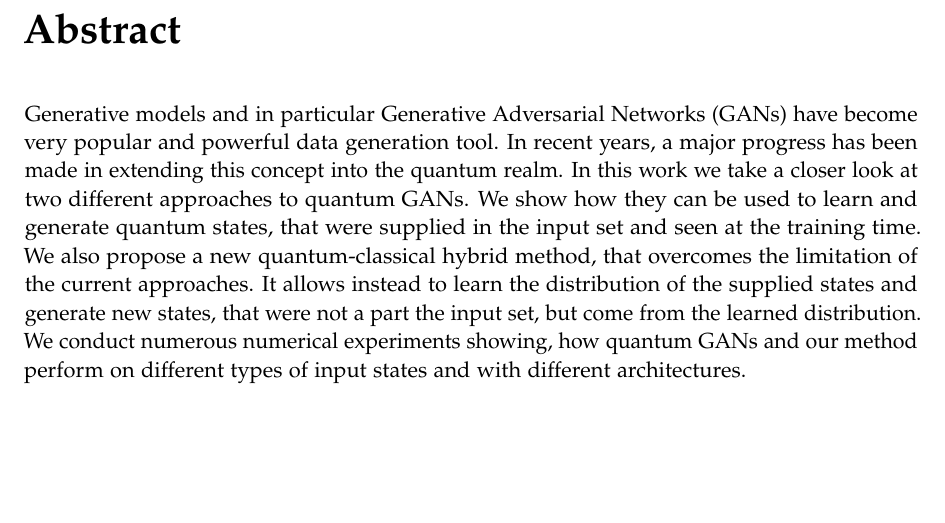
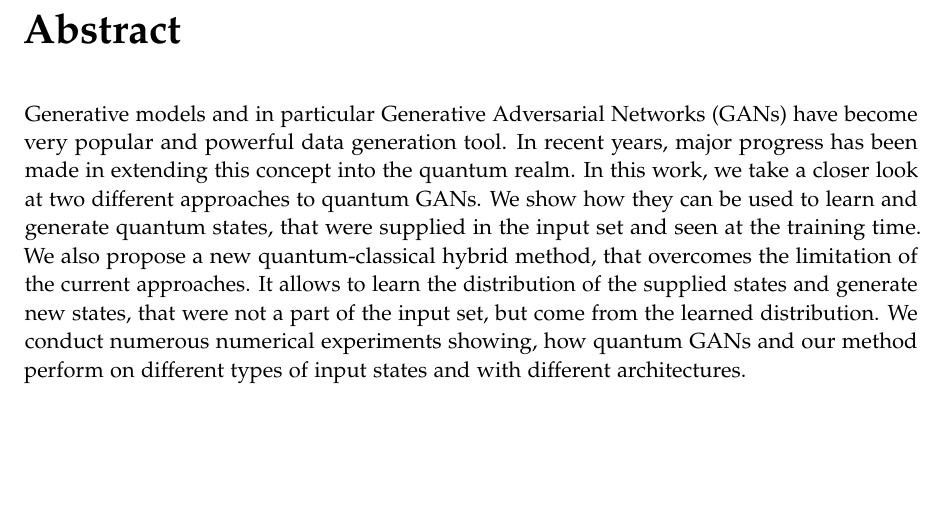
Before and after one commit to WiktorJ/quantum-gans, a LaTeX thesis (paper/main.tex, which reads paper/pages/abstract.tex): part of page 4 of 49, cut so that both start at the same text. Compiled offline with pdfLaTeX.

Commit message:
abstract fix

```diff
--- a/paper/pages/abstract.tex
+++ b/paper/pages/abstract.tex
@@ -1,18 +1,6 @@
 \chapter{\abstractname}
 
-Generative models and in particular Generative Adversarial Networks (GANs) have
-become very popular and powerful data generation tool. In recent years, a major
-progress has been made in extending this concept into the quantum realm. In this
-work we take a closer look at two different approaches to quantum GANs. We show how they can
-be used to learn and generate quantum states, that were supplied in the
-input set and seen at the training time. We also propose a
-new quantum-classical hybrid method, that overcomes the limitation of
-the current approaches. It allows instead to learn the distribution of the supplied
-states and generate new states, that were not a part the input set, but come
-from the learned distribution. We
-conduct numerous numerical experiments showing, how quantum
-GANs and our method perform on different types of input states and with different
-architectures.
+Generative models and in particular Generative Adversarial Networks (GANs) have become very popular and powerful data generation tool. In recent years, major progress has been made in extending this concept into the quantum realm. In this work, we take a closer look at two different approaches to quantum GANs. We show how they can be used to learn and generate quantum states, that were supplied in the input set and seen at the training time. We also propose a new quantum-classical hybrid method, that overcomes the limitation of the current approaches. It allows to learn the distribution of the supplied states and generate new states, that were not a part of the input set, but come from the learned distribution. We conduct numerous numerical experiments showing, how quantum GANs and our method perform on different types of input states and with different architectures.
 
 
 
```
Also changed, not shown: paper/main.pdf.
